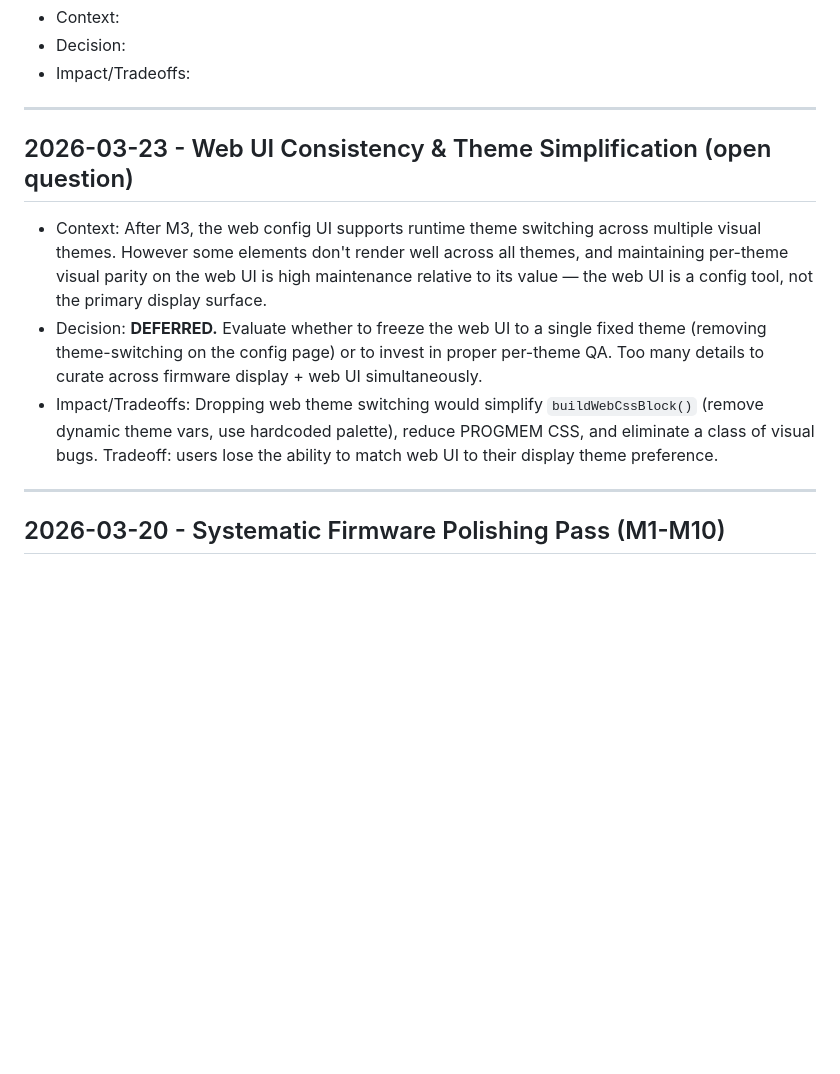
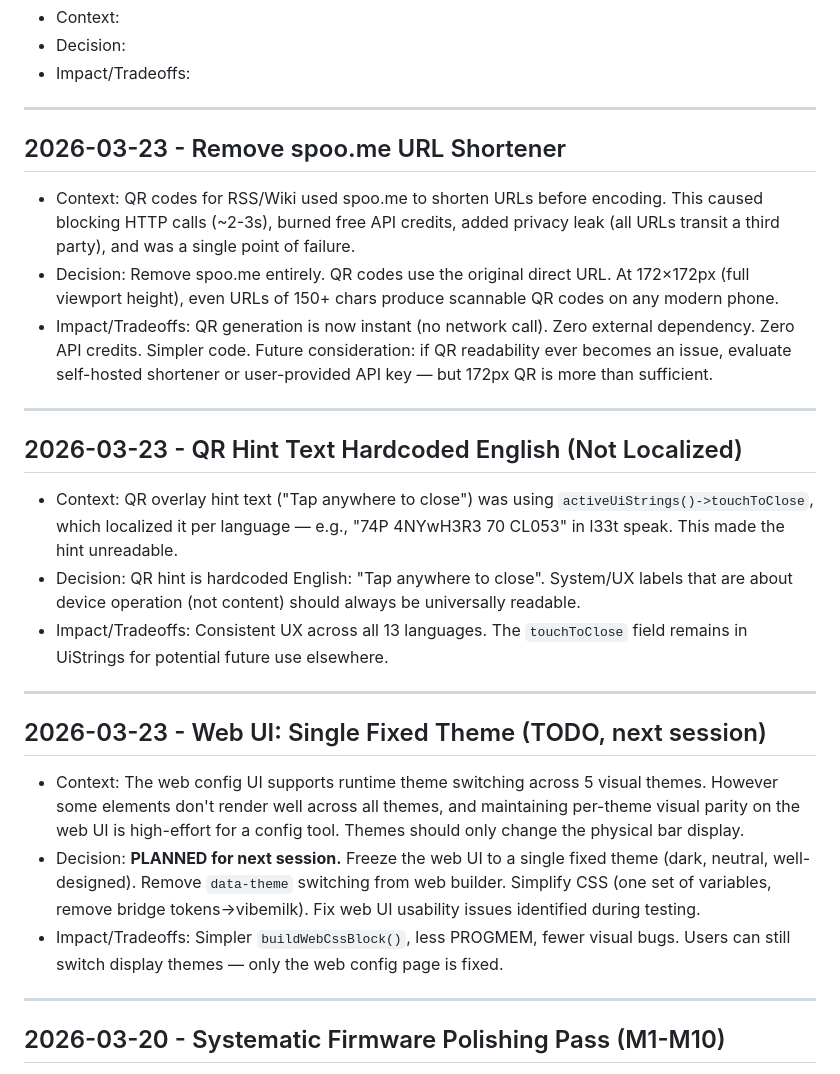
Before and after one commit to enuzzo/scrybar, a Markdown page: knowledge/decisions.md, the part around the change. Rendered like a GitHub page; blank space fills up the shorter version.

Commit message:
docs: record spoo removal, QR hint, web UI plan in decisions.md
Co-Authored-By: Claude Opus 4.6 (1M context) <noreply@anthropic.com>

```diff
--- a/knowledge/decisions.md
+++ b/knowledge/decisions.md
@@ -12,11 +12,27 @@ Entry format:
 
 ---
 
-## 2026-03-23 - Web UI Consistency & Theme Simplification (open question)
+## 2026-03-23 - Remove spoo.me URL Shortener
 
-- Context: After M3, the web config UI supports runtime theme switching across multiple visual themes. However some elements don't render well across all themes, and maintaining per-theme visual parity on the web UI is high maintenance relative to its value — the web UI is a config tool, not the primary display surface.
-- Decision: **DEFERRED.** Evaluate whether to freeze the web UI to a single fixed theme (removing theme-switching on the config page) or to invest in proper per-theme QA. Too many details to curate across firmware display + web UI simultaneously.
-- Impact/Tradeoffs: Dropping web theme switching would simplify `buildWebCssBlock()` (remove dynamic theme vars, use hardcoded palette), reduce PROGMEM CSS, and eliminate a class of visual bugs. Tradeoff: users lose the ability to match web UI to their display theme preference.
+- Context: QR codes for RSS/Wiki used spoo.me to shorten URLs before encoding. This caused blocking HTTP calls (~2-3s), burned free API credits, added privacy leak (all URLs transit a third party), and was a single point of failure.
+- Decision: Remove spoo.me entirely. QR codes use the original direct URL. At 172×172px (full viewport height), even URLs of 150+ chars produce scannable QR codes on any modern phone.
+- Impact/Tradeoffs: QR generation is now instant (no network call). Zero external dependency. Zero API credits. Simpler code. Future consideration: if QR readability ever becomes an issue, evaluate self-hosted shortener or user-provided API key — but 172px QR is more than sufficient.
+
+---
+
+## 2026-03-23 - QR Hint Text Hardcoded English (Not Localized)
+
+- Context: QR overlay hint text ("Tap anywhere to close") was using `activeUiStrings()->touchToClose`, which localized it per language — e.g., "74P 4NYwH3R3 70 CL053" in l33t speak. This made the hint unreadable.
+- Decision: QR hint is hardcoded English: "Tap anywhere to close". System/UX labels that are about device operation (not content) should always be universally readable.
+- Impact/Tradeoffs: Consistent UX across all 13 languages. The `touchToClose` field remains in UiStrings for potential future use elsewhere.
+
+---
+
+## 2026-03-23 - Web UI: Single Fixed Theme (TODO, next session)
+
+- Context: The web config UI supports runtime theme switching across 5 visual themes. However some elements don't render well across all themes, and maintaining per-theme visual parity on the web UI is high-effort for a config tool. Themes should only change the physical bar display.
+- Decision: **PLANNED for next session.** Freeze the web UI to a single fixed theme (dark, neutral, well-designed). Remove `data-theme` switching from web builder. Simplify CSS (one set of variables, remove bridge tokens→vibemilk). Fix web UI usability issues identified during testing.
+- Impact/Tradeoffs: Simpler `buildWebCssBlock()`, less PROGMEM, fewer visual bugs. Users can still switch display themes — only the web config page is fixed.
 
 ---
 
```
